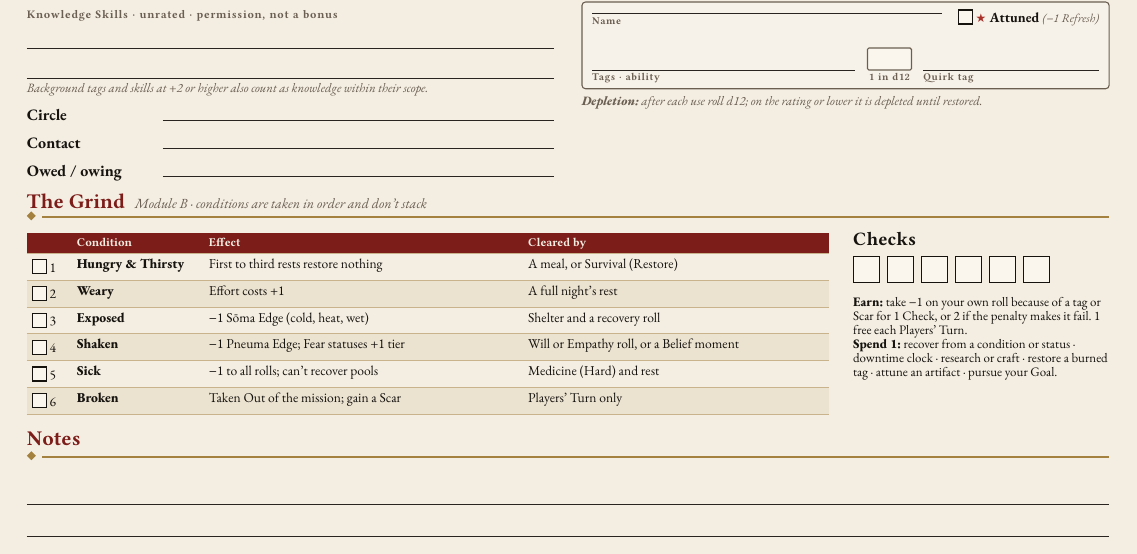
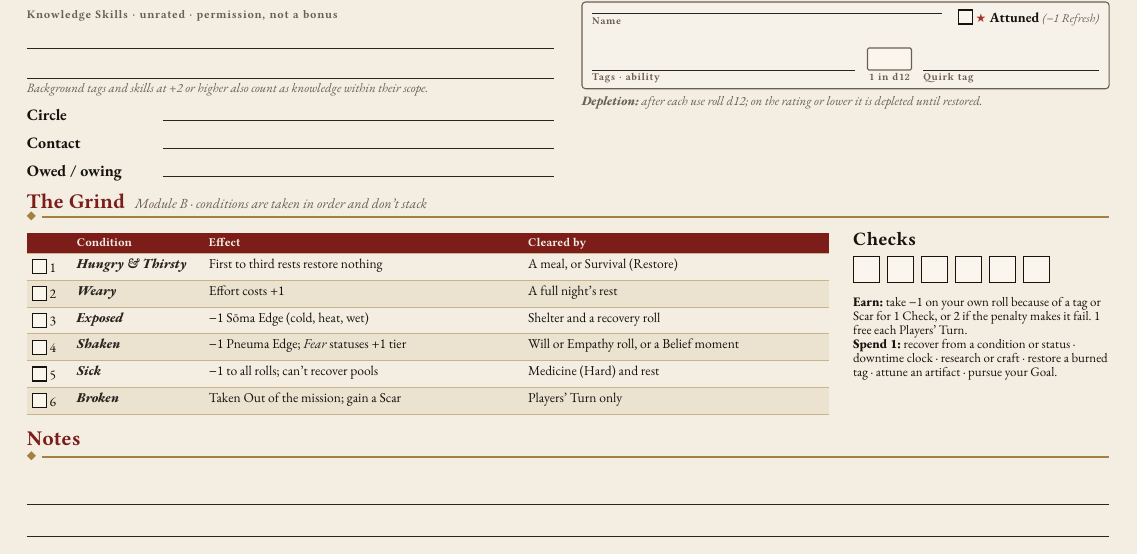
Before and after one commit to SkroxiousDM/2d12GameSystem, a Typst document (docs/2d12System/generic-character-sheet.typ): part of page 2 of 2, cut so that both start at the same text. Compiled offline with Typst 0.15; a missing font is replaced by an installed copy or a similar font.

Commit message:
style(core): italicize status names in quick reference and sheet

```diff
--- a/docs/2d12System/generic-character-sheet.typ
+++ b/docs/2d12System/generic-character-sheet.typ
@@ -370,12 +370,12 @@
 #sec([The Grind], sub: [Module B · conditions are taken in order and don't stack])
 #grid(columns: (1fr, 128pt), column-gutter: 12pt,
   rows-table((22pt, 66pt, 1.3fr, 1.25fr), ([], [Condition], [Effect], [Cleared by]), (
-    ([#cb() 1], [*Hungry & Thirsty*], [First to third rests restore nothing], [A meal, or Survival (Restore)]),
-    ([#cb() 2], [*Weary*], [Effort costs +1], [A full night's rest]),
-    ([#cb() 3], [*Exposed*], [−1 Sōma Edge (cold, heat, wet)], [Shelter and a recovery roll]),
-    ([#cb() 4], [*Shaken*], [−1 Pneuma Edge; Fear statuses +1 tier], [Will or Empathy roll, or a Belief moment]),
-    ([#cb() 5], [*Sick*], [−1 to all rolls; can't recover pools], [Medicine (Hard) and rest]),
-    ([#cb() 6], [*Broken*], [Taken Out of the mission; gain a Scar], [Players' Turn only]),
+    ([#cb() 1], [*_Hungry & Thirsty_*], [First to third rests restore nothing], [A meal, or Survival (Restore)]),
+    ([#cb() 2], [*_Weary_*], [Effort costs +1], [A full night's rest]),
+    ([#cb() 3], [*_Exposed_*], [−1 Sōma Edge (cold, heat, wet)], [Shelter and a recovery roll]),
+    ([#cb() 4], [*_Shaken_*], [−1 Pneuma Edge; _Fear_ statuses +1 tier], [Will or Empathy roll, or a Belief moment]),
+    ([#cb() 5], [*_Sick_*], [−1 to all rolls; can't recover pools], [Medicine (Hard) and rest]),
+    ([#cb() 6], [*_Broken_*], [Taken Out of the mission; gain a Scar], [Players' Turn only]),
   ), size: 6.8pt, inset: (x: 3pt, y: 3.2pt)),
   {
     text(font: display-font, size: 9.5pt, fill: ink, weight: 700)[Checks]
```
Also changed, not shown: docs/2d12System/chapter-7-appendix-a-quick-reference.typ (+1 -1 lines).
